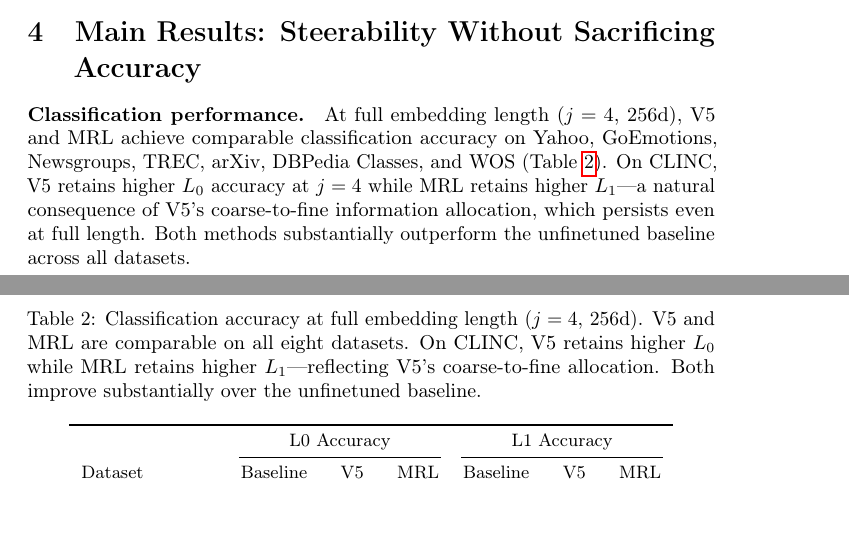
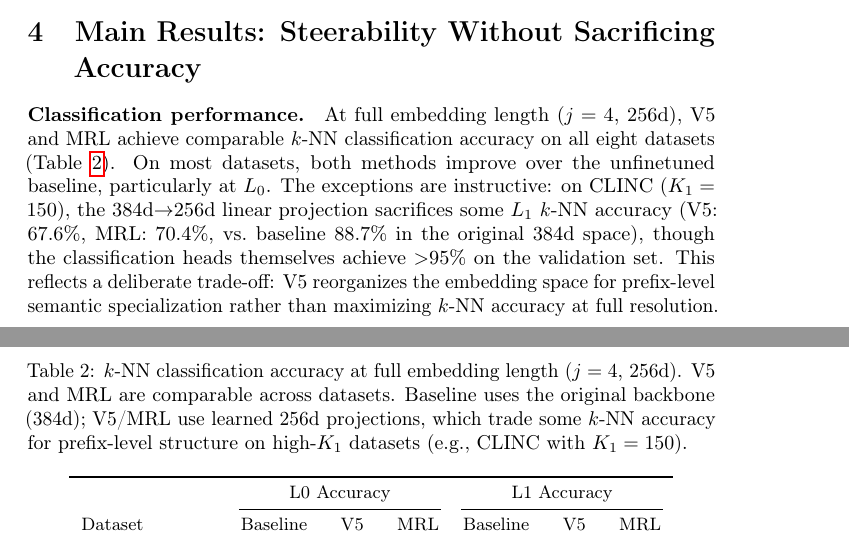
Before and after one commit to dl1683/ai-moonshots, a LaTeX paper (moonshot-fractal-embeddings/paper/fractal_embeddings.tex): two parts of pages 5 and 7 of 23, joined at a grey line, cut so that both start at the same text. Compiled offline with pdfLaTeX; a LaTeX package or settings file that is missing is left out.

Commit message:
Fix statistical calibration: seven->eight comparisons, honest accuracy claims
- Fix Holm-Bonferroni count from 7 to 8 (added DBPedia Classes)
- Replace overclaiming about baseline outperformance with honest
  account of 384d->256d projection trade-off
- CLINC and other high-K1 datasets show lower k-NN accuracy in
  projected space, which is expected and acknowledged

Co-Authored-By: Claude Opus 4.6 <noreply@anthropic.com>

```diff
--- a/moonshot-fractal-embeddings/paper/fractal_embeddings.tex
+++ b/moonshot-fractal-embeddings/paper/fractal_embeddings.tex
@@ -219,12 +219,13 @@ Algorithm~\ref{alg:v5} summarizes the procedure.
 %=======================================================================
 
 \paragraph{Classification performance.}
-At full embedding length ($j=4$, 256d), V5 and MRL achieve comparable classification accuracy on Yahoo, GoEmotions, Newsgroups, TREC, arXiv, DBPedia Classes, and WOS (Table~\ref{tab:accuracy}).
-On CLINC, V5 retains higher $L_0$ accuracy at $j=4$ while MRL retains higher $L_1$---a natural consequence of V5's coarse-to-fine information allocation, which persists even at full length.
-Both methods substantially outperform the unfinetuned baseline across all datasets.
+At full embedding length ($j=4$, 256d), V5 and MRL achieve comparable $k$-NN classification accuracy on all eight datasets (Table~\ref{tab:accuracy}).
+On most datasets, both methods improve over the unfinetuned baseline, particularly at $L_0$.
+The exceptions are instructive: on CLINC ($K_1 = 150$), the 384d$\rightarrow$256d linear projection sacrifices some $L_1$ $k$-NN accuracy (V5: 67.6\%, MRL: 70.4\%, vs.\ baseline 88.7\% in the original 384d space), though the classification heads themselves achieve $>$95\% on the validation set.
+This reflects a deliberate trade-off: V5 reorganizes the embedding space for prefix-level semantic specialization rather than maximizing $k$-NN accuracy at full resolution.
 
 \begin{table}[t]
-\caption{Classification accuracy at full embedding length ($j = 4$, 256d). V5 and MRL are comparable on all eight datasets. On CLINC, V5 retains higher $L_0$ while MRL retains higher $L_1$---reflecting V5's coarse-to-fine allocation. Both improve substantially over the unfinetuned baseline.}
+\caption{$k$-NN classification accuracy at full embedding length ($j = 4$, 256d). V5 and MRL are comparable across datasets. Baseline uses the original backbone (384d); V5/MRL use learned 256d projections, which trade some $k$-NN accuracy for prefix-level structure on high-$K_1$ datasets (e.g., CLINC with $K_1 = 150$).}
 \label{tab:accuracy}
 \centering
 \small
```
Also changed, not shown: moonshot-fractal-embeddings/paper/fractal_embeddings.tex (2 more changed lines).
